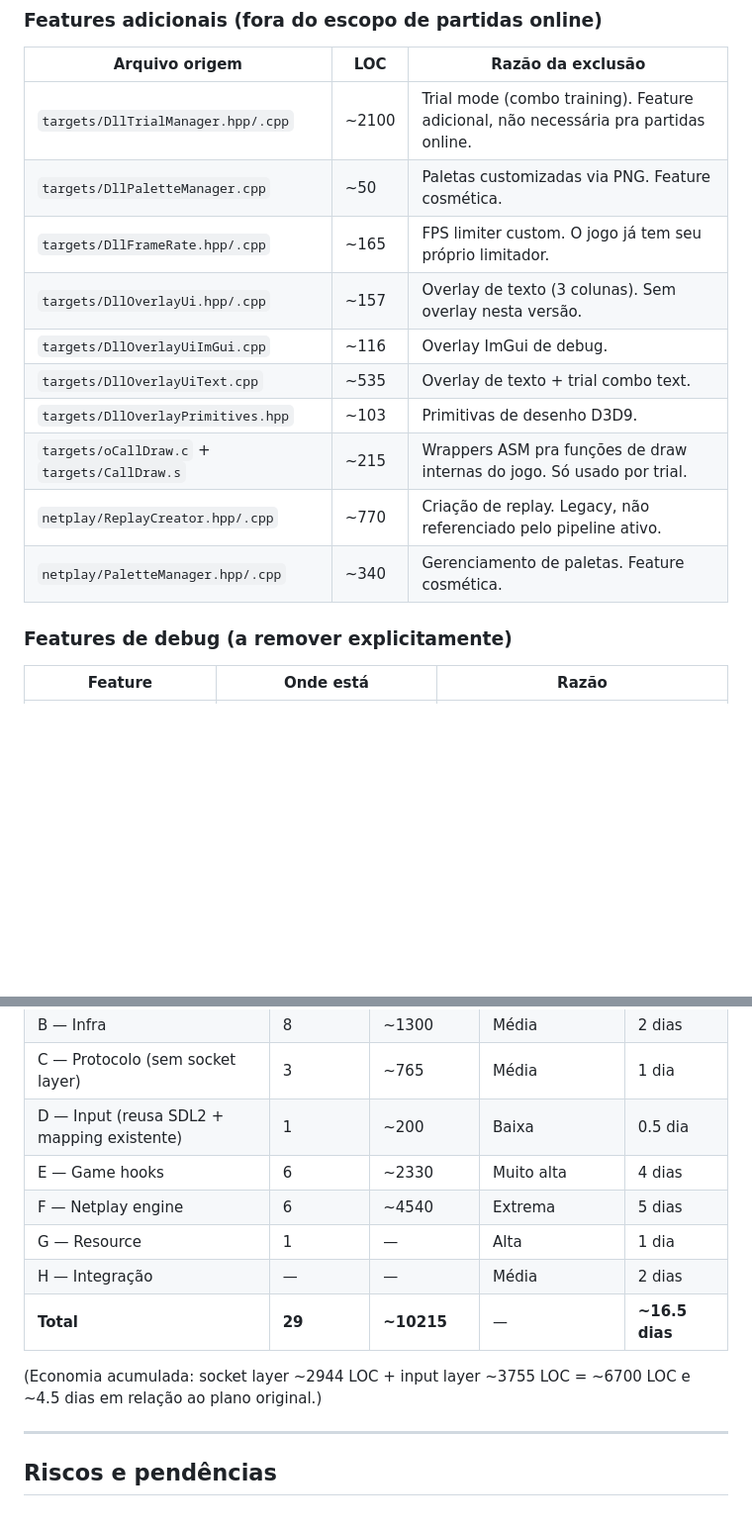
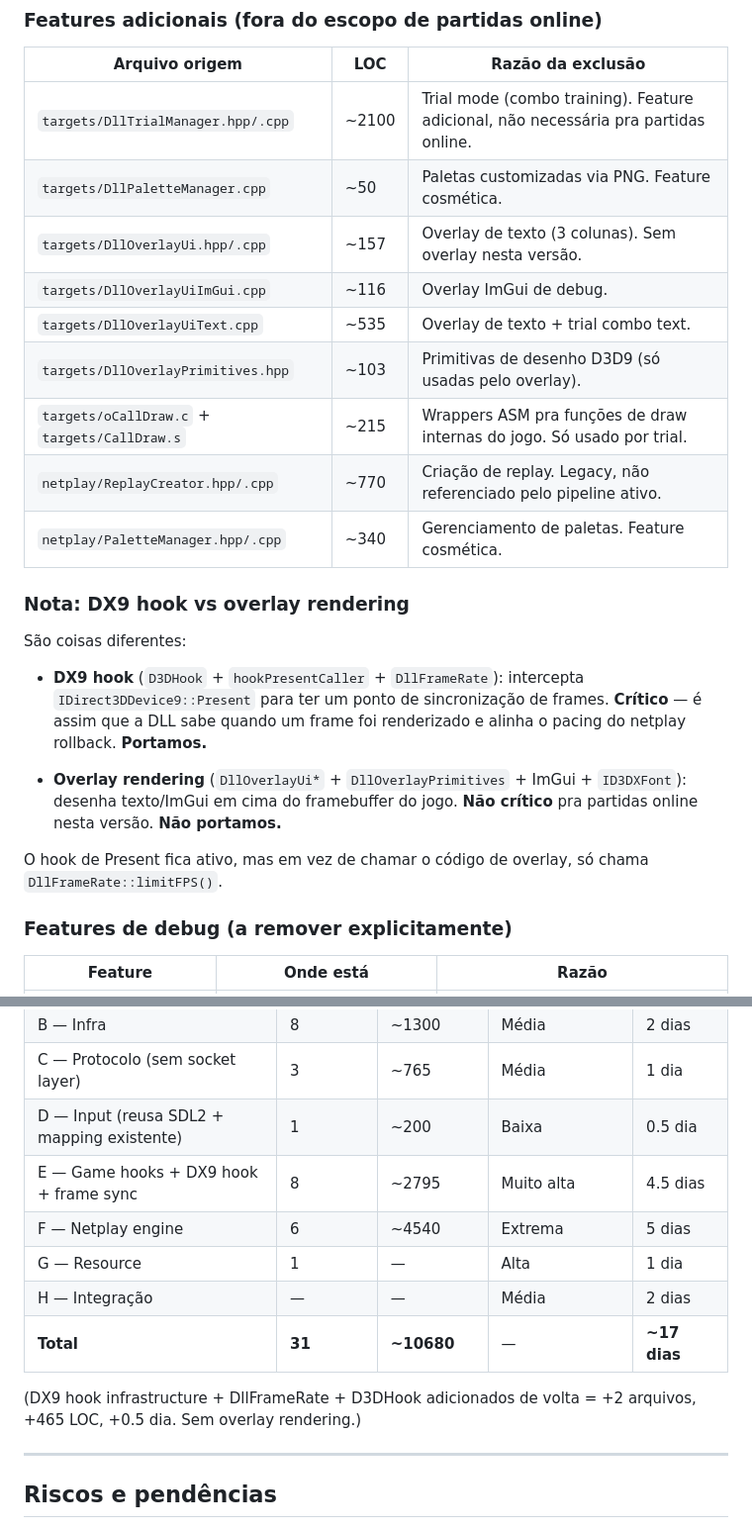
Before and after one commit to Vmarcelo49/ReCaster, a Markdown page: docs/dll-port-plan.md, 2 parts joined by grey strips. Shown at 99% size. Drawn GitHub-style; blank space fills up the shorter version.

Commit message:
Keep DX9 hook infrastructure: critical for frame sync, not just overlay
The DX9 hook (IDirect3DDevice9::Present vtable hooking) is NOT the same
as overlay rendering. It's critical infrastructure:

- Present hook = frame synchronization point (DLL knows when a frame
  finished rendering, aligns netplay rollback pacing)
- D3DHook vtable hooking = how we get the IDirect3DDevice9 pointer and
  install the Present hook cleanly
- DllFrameRate::limitFPS() = called from the Present hook, controls
  frame pacing for rollback

What we DON'T port: the overlay RENDERING (DllOverlayUi*, ImGui,
ID3DXFont, vertex buffers, DllOverlayPrimitives).

What we DO port (added back to the plan):
- 3rdparty/d3dhook/D3DHook + CHookJump (~300 LOC) — vtable hooking
- targets/DllFrameRate.hpp/.cpp (~165 LOC) — FPS limiter + PresentFrameEnd

Updated estimates:
- Files: 29 -> 31 (+2: D3DHook, DllFrameRate)
- LOC: ~10215 -> ~10680 (+465)
- Effort: ~16.5 -> ~17 days (+0.5)
- Phase E: 6 files / ~2330 LOC / 4 days -> 8 files / ~2795 LOC / 4.5 days

Co-authored-by: ReCaster

```diff
--- a/docs/dll-port-plan.md
+++ b/docs/dll-port-plan.md
@@ -159,14 +166,29 @@ arquivos** — escrevemos apenas 1 arquivo novo de ~200 LOC.
 |---|---|---|
 | `targets/DllTrialManager.hpp/.cpp` | ~2100 | Trial mode (combo training). Feature adicional, não necessária pra partidas online. |
 | `targets/DllPaletteManager.cpp` | ~50 | Paletas customizadas via PNG. Feature cosmética. |
-| `targets/DllFrameRate.hpp/.cpp` | ~165 | FPS limiter custom. O jogo já tem seu próprio limitador. |
 | `targets/DllOverlayUi.hpp/.cpp` | ~157 | Overlay de texto (3 colunas). Sem overlay nesta versão. |
 | `targets/DllOverlayUiImGui.cpp` | ~116 | Overlay ImGui de debug. |
 | `targets/DllOverlayUiText.cpp` | ~535 | Overlay de texto + trial combo text. |
-| `targets/DllOverlayPrimitives.hpp` | ~103 | Primitivas de desenho D3D9. |
+| `targets/DllOverlayPrimitives.hpp` | ~103 | Primitivas de desenho D3D9 (só usadas pelo overlay). |
 | `targets/oCallDraw.c` + `targets/CallDraw.s` | ~215 | Wrappers ASM pra funções de draw internas do jogo. Só usado por trial. |
 | `netplay/ReplayCreator.hpp/.cpp` | ~770 | Criação de replay. Legacy, não referenciado pelo pipeline ativo. |
 | `netplay/PaletteManager.hpp/.cpp` | ~340 | Gerenciamento de paletas. Feature cosmética. |
+
+### Nota: DX9 hook vs overlay rendering
+
+São coisas diferentes:
+
+- **DX9 hook** (`D3DHook` + `hookPresentCaller` + `DllFrameRate`): intercepta
+  `IDirect3DDevice9::Present` para ter um ponto de sincronização de frames.
+  **Crítico** — é assim que a DLL sabe quando um frame foi renderizado e
+  alinha o pacing do netplay rollback. **Portamos.**
+
+- **Overlay rendering** (`DllOverlayUi*` + `DllOverlayPrimitives` + ImGui +
+  `ID3DXFont`): desenha texto/ImGui em cima do framebuffer do jogo.
+  **Não crítico** pra partidas online nesta versão. **Não portamos.**
+
+O hook de Present fica ativo, mas em vez de chamar o código de overlay,
+só chama `DllFrameRate::limitFPS()`.
 
 ### Features de debug (a remover explicitamente)
 
@@ -270,14 +292,14 @@ Fase H — Integração
 | B — Infra | 8 | ~1300 | Média | 2 dias |
 | C — Protocolo (sem socket layer) | 3 | ~765 | Média | 1 dia |
 | D — Input (reusa SDL2 + mapping existente) | 1 | ~200 | Baixa | 0.5 dia |
-| E — Game hooks | 6 | ~2330 | Muito alta | 4 dias |
+| E — Game hooks + DX9 hook + frame sync | 8 | ~2795 | Muito alta | 4.5 dias |
 | F — Netplay engine | 6 | ~4540 | Extrema | 5 dias |
 | G — Resource | 1 | — | Alta | 1 dia |
 | H — Integração | — | — | Média | 2 dias |
-| **Total** | **29** | **~10215** | — | **~16.5 dias** |
+| **Total** | **31** | **~10680** | — | **~17 dias** |
 
-(Economia acumulada: socket layer ~2944 LOC + input layer ~3755 LOC =
-~6700 LOC e ~4.5 dias em relação ao plano original.)
+(DX9 hook infrastructure + DllFrameRate + D3DHook adicionados de volta
+= +2 arquivos, +465 LOC, +0.5 dia. Sem overlay rendering.)
 
 ---
 
```
Also changed, not shown: other parts of docs/dll-port-plan.md (+10 -3 lines).
